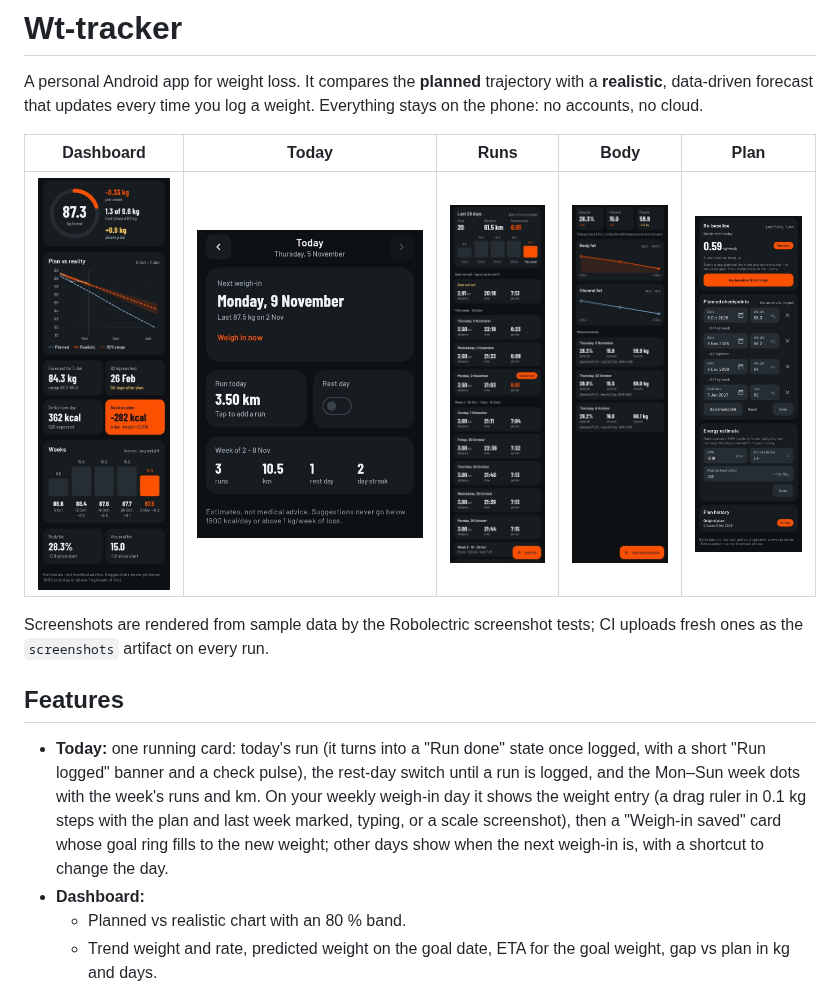
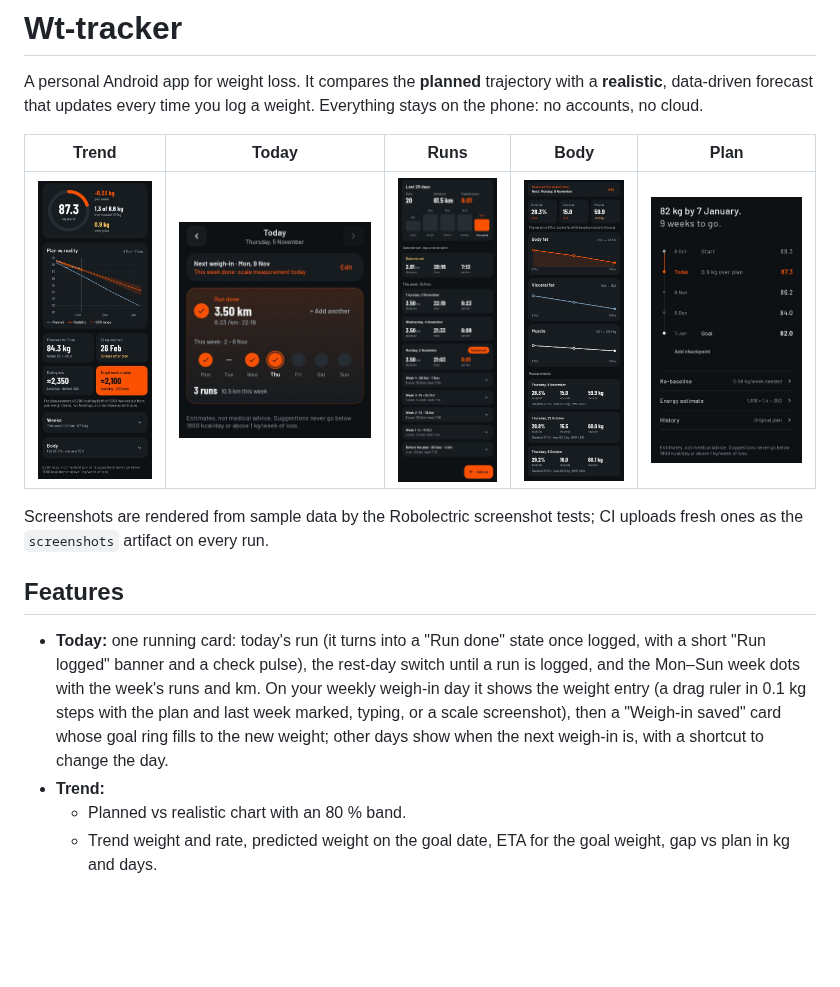
Before and after one commit to midhun221B/Wt-tracker, a Markdown page: README.md, the part around one of its changes. GitHub-like rendering; pictures changed too: docs/screenshots/1-dashboard.jpg, docs/screenshots/2-today.jpg, docs/screenshots/3-runs.jpg; blank space fills up the shorter version.

Commit message:
README: screenshots from v0.3.2, first tab called Trend
Co-Authored-By: Claude Opus 5.5 <noreply@anthropic.com>
Claude-Session: https://claude.ai/code/session_01NhF2XaJMtCFQsU6AoPcjWX

```diff
--- a/README.md
+++ b/README.md
@@ -3,5 +3,5 @@
 A personal Android app for weight loss. It compares the **planned** trajectory with a **realistic**, data-driven forecast
 that updates every time you log a weight. Everything stays on the phone: no accounts, no cloud.
 
-| Dashboard | Today | Runs | Body | Plan |
+| Trend | Today | Runs | Body | Plan |
 |---|---|---|---|---|
@@ -11,7 +11,7 @@ Screenshots are rendered from sample data by the Robolectric screenshot tests; C
 
 ## Features
 - **Today:** one running card: today's run (it turns into a "Run done" state once logged, with a short "Run logged" banner and a check pulse), the rest-day switch until a run is logged, and the Mon–Sun week dots with the week's runs and km. On your weekly weigh-in day it shows the weight entry (a drag ruler in 0.1 kg steps with the plan and last week marked, typing, or a scale screenshot), then a "Weigh-in saved" card whose goal ring fills to the new weight; other days show when the next weigh-in is, with a shortcut to change the day.
-- **Dashboard:**
+- **Trend:**
   - Planned vs realistic chart with an 80 % band.
   - Trend weight and rate, predicted weight on the goal date, ETA for the goal weight, gap vs plan in kg and days.
   - Energy: estimated daily intake now and the intake that gets you back on plan (rounded to 50 kcal, never below 1800), with the deficits in small print. Worked out from the weight trend, so no food logging is needed.
```
Also changed, not shown: other parts of README.md (+1 -1 lines), HANDOVER.md (+1 -1 lines).
